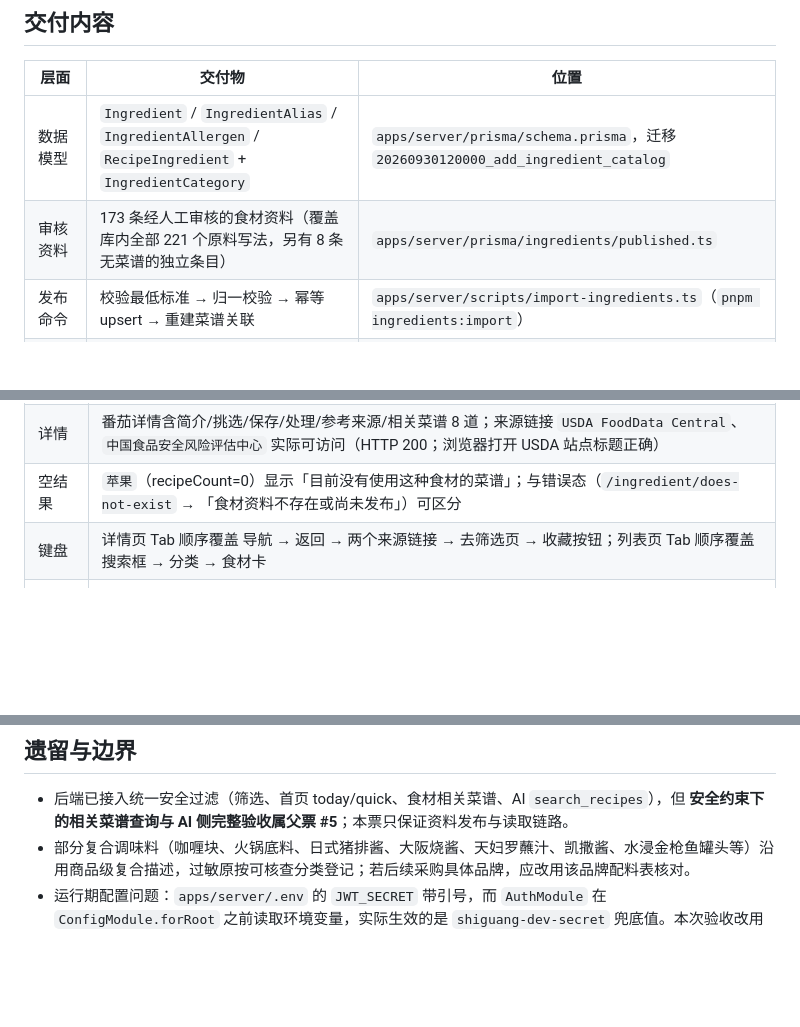
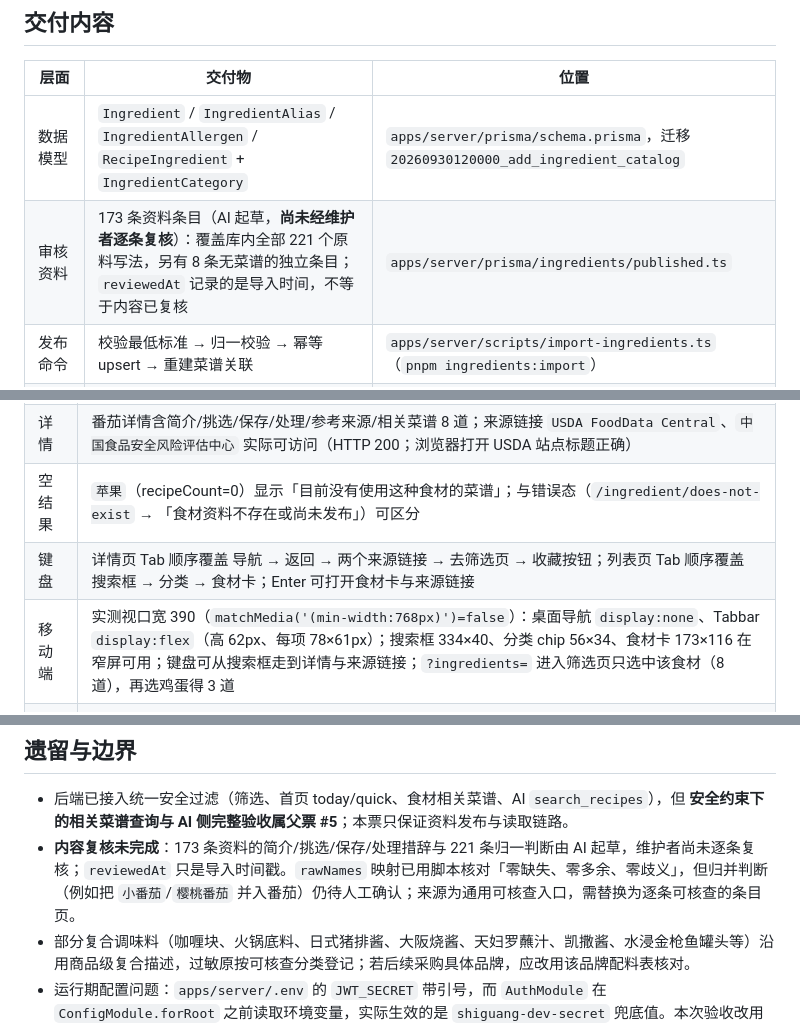
Before and after one commit to jokerwon/shiguang, a Markdown page: docs/implementation/phase-8-1-implementation.md, 3 parts joined by grey strips. Rendered like a GitHub page; blank space fills up the shorter version.

Commit message:
docs(phase-8-1): 修正交付记录中的审核状态与移动端证据
- 明确 173 条资料为 AI 起草、维护者尚未逐条复核；reviewedAt 只是导入时间，
  B2/ADR-0018 的「经人工审核」不因导入而成立（phase-8 清单同步加注）
- 补移动端实测证据：视口 390（md 断点未命中），桌面导航隐藏 / Tabbar 可见，
  搜索框 334×40、chip 56×34、食材卡 173×116，键盘可从搜索走到详情与来源，
  ?ingredients= 进入筛选页只选中该食材（8 道），再选鸡蛋得 3 道

```diff
--- a/docs/implementation/phase-8-1-implementation.md
+++ b/docs/implementation/phase-8-1-implementation.md
@@ -7,7 +7,7 @@
 | 层面     | 交付物                                                                                              | 位置                                                                             |
 | -------- | --------------------------------------------------------------------------------------------------- | -------------------------------------------------------------------------------- |
 | 数据模型 | `Ingredient` / `IngredientAlias` / `IngredientAllergen` / `RecipeIngredient` + `IngredientCategory` | `apps/server/prisma/schema.prisma`，迁移 `20260930120000_add_ingredient_catalog` |
-| 审核资料 | 173 条经人工审核的食材资料（覆盖库内全部 221 个原料写法，另有 8 条无菜谱的独立条目）                | `apps/server/prisma/ingredients/published.ts`                                    |
+| 审核资料 | 173 条资料条目（AI 起草，**尚未经维护者逐条复核**）：覆盖库内全部 221 个原料写法，另有 8 条无菜谱的独立条目；`reviewedAt` 记录的是导入时间，不等于内容已复核 | `apps/server/prisma/ingredients/published.ts` |
 | 发布命令 | 校验最低标准 → 归一校验 → 幂等 upsert → 重建菜谱关联                                                | `apps/server/scripts/import-ingredients.ts`（`pnpm ingredients:import`）         |
 | 发布校验 | 纯函数发布闸门（名称 / 审核简介 / 可核查来源；过敏原关系需依据）                                    | `apps/server/src/ingredient/publish-review.ts`                                   |
 | 归一逻辑 | 括号说明剥离、身份索引、歧义检出、关联去重                                                          | `apps/server/src/ingredient/normalize.ts`                                        |
@@ -46,7 +46,8 @@
 | 别名搜索 | 输入「西红柿」→ 结果 1 种「番茄，又叫 西红柿」                                                                                                                          |
 | 详情     | 番茄详情含简介/挑选/保存/处理/参考来源/相关菜谱 8 道；来源链接 `USDA FoodData Central`、`中国食品安全风险评估中心` 实际可访问（HTTP 200；浏览器打开 USDA 站点标题正确） |
 | 空结果   | `苹果`（recipeCount=0）显示「目前没有使用这种食材的菜谱」；与错误态（`/ingredient/does-not-exist` → 「食材资料不存在或尚未发布」）可区分                                |
-| 键盘     | 详情页 Tab 顺序覆盖 导航 → 返回 → 两个来源链接 → 去筛选页 → 收藏按钮；列表页 Tab 顺序覆盖 搜索框 → 分类 → 食材卡                                                        |
+| 键盘     | 详情页 Tab 顺序覆盖 导航 → 返回 → 两个来源链接 → 去筛选页 → 收藏按钮；列表页 Tab 顺序覆盖 搜索框 → 分类 → 食材卡；Enter 可打开食材卡与来源链接                    |
+| 移动端   | 实测视口宽 390（`matchMedia('(min-width:768px)')=false`）：桌面导航 `display:none`、Tabbar `display:flex`（高 62px、每项 78×61px）；搜索框 334×40、分类 chip 56×34、食材卡 173×116 在窄屏可用；键盘可从搜索框走到详情与来源链接；`?ingredients=` 进入筛选页只选中该食材（8 道），再选鸡蛋得 3 道 |
 | 多选筛选 | 多选「番茄 + 鸡蛋」→ 3 道（均同时包含两者）；刷新后选择保留                                                                                                             |
 | 资料入口 | 从番茄资料进入筛选后 `localStorage` 的 `cuisine/pref/time` 被清空，只剩该食材，结果 8 道                                                                                |
 | 安全状态 | 设置大豆过敏后，筛选页显示「另有 3 道菜谱因你的忌口或过敏设置被排除（含成分信息不足、无法判断的菜谱）」；资料页仍可查阅并说明保守排除                                   |
@@ -60,6 +61,7 @@
 ## 遗留与边界
 
 - 后端已接入统一安全过滤（筛选、首页 today/quick、食材相关菜谱、AI `search_recipes`），但 **安全约束下的相关菜谱查询与 AI 侧完整验收属父票 #5**；本票只保证资料发布与读取链路。
+- **内容复核未完成**：173 条资料的简介/挑选/保存/处理措辞与 221 条归一判断由 AI 起草，维护者尚未逐条复核；`reviewedAt` 只是导入时间戳。`rawNames` 映射已用脚本核对「零缺失、零多余、零歧义」，但归并判断（例如把 `小番茄`/`樱桃番茄` 并入番茄）仍待人工确认；来源为通用可核查入口，需替换为逐条可核查的条目页。
 - 部分复合调味料（咖喱块、火锅底料、日式猪排酱、大阪烧酱、天妇罗蘸汁、凯撒酱、水浸金枪鱼罐头等）沿用商品级复合描述，过敏原按可核查分类登记；若后续采购具体品牌，应改用该品牌配料表核对。
 - 运行期配置问题：`apps/server/.env` 的 `JWT_SECRET` 带引号，而 `AuthModule` 在 `ConfigModule.forRoot` 之前读取环境变量，实际生效的是 `shiguang-dev-secret` 兜底值。本次验收改用 `POST /auth/register` + `/auth/login` 取得服务端签发 token 以绕开该既有问题；修复该配置不属本票范围。
 - 验收账号 `phase8-check@example.com` 为本次造数，验收完成后已从数据库删除（`User` 表仅剩既有账号），避免线上残留。
```
Also changed, not shown: docs/acceptance/phase-8-checklist.md (+2 -0 lines).
